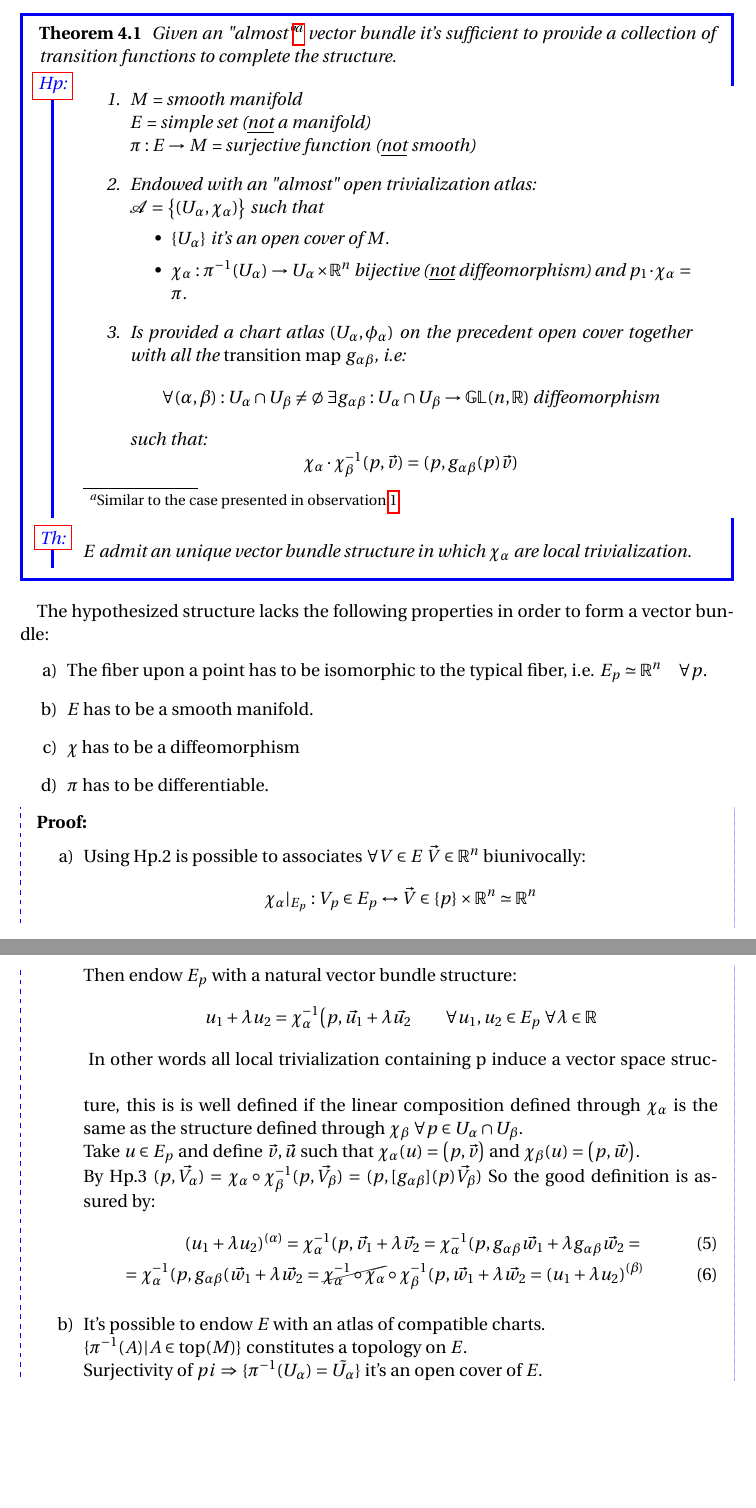
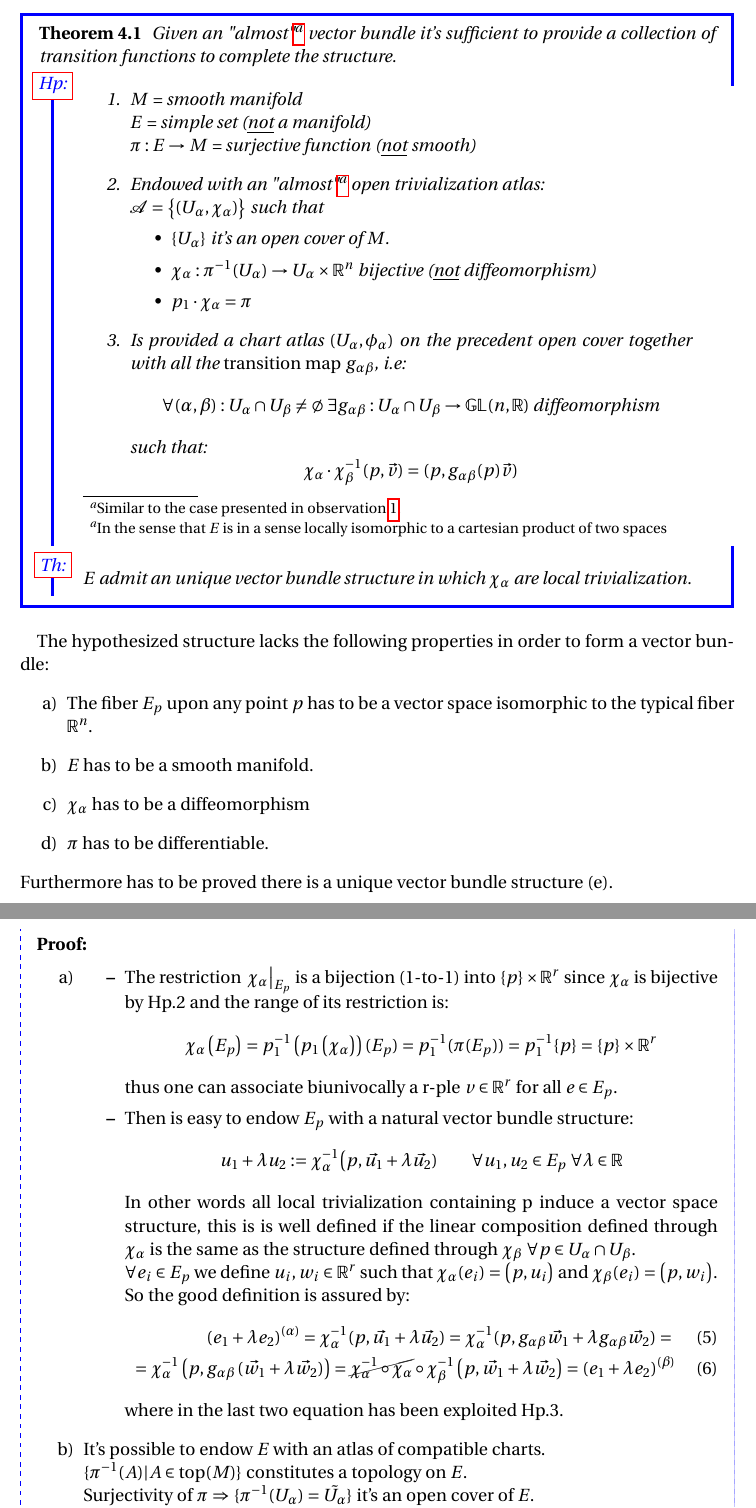
Before and after one commit to MasterToninus/Dispensarium, a LaTeX document (Fiber Bundles/FiberBundles.tex): two parts of pages 24 and 25 of 47, joined at a grey line, cut so that both start at the same text, the shorter picture padded with empty space. The pictures show the PDF file Fiber Bundles/FiberBundles.pdf that the author committed with the source.

Commit message:
Updated proof of bundle as a glueing of vector spaces

```diff
--- a/Fiber Bundles/FiberBundles.tex
+++ b/Fiber Bundles/FiberBundles.tex
@@ -829,11 +829,12 @@ Given an "almost"\footnote{Similar to the case presented in observation \ref{oss
 				\item $M$ = smooth manifold
 					\\ $E$ = simple set (\underline{not} a manifold)
 					\\ $\pi: E \rightarrow M$ = surjective function (\underline{not} smooth)
-				\item Endowed with an "almost" open trivialization atlas:
+				\item Endowed with an "almost"\footnote{In the sense that $E$ is in a sense locally isomorphic to a cartesian product of two spaces} open trivialization atlas:
 					\\ $\mathcal{A}= \big\{ (U_{\alpha}, \chi_{\alpha}) \big \}$ such that
 						\begin{itemize}
 						\item $\{ U_{\alpha} \}$ it's an open cover of $M$.
-						\item $\chi_{\alpha} : \pi^{-1}(U_{\alpha}) \rightarrow U_{\alpha} \times \mathbb{R}^n$ bijective (\underline{not} diffeomorphism) and $p_1 \cdot \chi_{\alpha} = \pi$.
+						\item $\chi_{\alpha} : \pi^{-1}(U_{\alpha}) \rightarrow U_{\alpha} \times \mathbb{R}^n$ bijective (\underline{not} diffeomorphism)
+						\item  $p_1 \cdot \chi_{\alpha} = \pi$
 						\end{itemize}
 				\item Is provided a chart atlas $(U_{\alpha}, \phi_{\alpha})$ on the precedent open cover together with all the \emph{transition map} $g_{\alpha \beta}$, i.e:
 				\begin{displaymath}
@@ -853,35 +854,42 @@ Given an "almost"\footnote{Similar to the case presented in observation \ref{oss
 
 The hypothesized structure lacks the following properties in order to form a vector bundle:
 \begin{itemize}
-\item[a)] The fiber upon a point has to be isomorphic to the typical fiber, i.e. $ E_p \simeq \mathbb{R}^n \quad \forall p$.
+\item[a)] The fiber $ E_p$ upon any point $p$ has to be a vector space isomorphic to the typical fiber $ \Real^n$.
 
 \item[b)] $E$ has to be a smooth manifold.
 
-\item[c)] $\chi$ has to be a diffeomorphism
+\item[c)] $\chi_\alpha$ has to be a diffeomorphism
 
 \item[d)] $\pi$ has to be differentiable.
 \end{itemize}
+Furthermore has to be proved there is a unique vector bundle structure (e).
 
 \begin{proof}
 \begin{itemize}
-\item[a)]  Using Hp.2 is possible to associates $\forall V \in E$ $\vec{V}\in \mathbb{R}^n$ biunivocally:
-	\begin{displaymath}
-	\chi_\alpha \vert_{E_p}: V_p \in E_p \leftrightarrow \vec{V} \in \{p\} \times \mathbb{R}^n \simeq 	\mathbb{R}^n
-	\end{displaymath}
-Then endow $E_p$ with a natural vector bundle structure:
-	\begin{displaymath}
-	u_1 + \lambda u_2 = \chi_\alpha^{-1} \big( p, \vec{u_1} + \lambda \vec{u_2} \qquad \forall u_1,u_2 \in E_p \; \forall \lambda \in \mathbb{R}
-	\end{displaymath}
-\vspace{5mm}
-In other words all local trivialization containing p induce a vector space structure, this is is well defined if the linear composition defined through $\chi_\alpha$ is the same as the structure defined through $\chi_\beta$ $\forall p \in U_\alpha \cap U_\beta$.
-\\
-Take $u \in E_p$ and define $\vec{v},\vec{u}$ such that $\chi_\alpha (u) = \big(p, \vec{v} \big)$ and $\chi_\beta (u) = \big(p, \vec{w} \big)$.
-\\
-By Hp.3 $(p, \vec{V_\alpha})= \chi_\alpha \circ \chi_\beta^{-1}(p, \vec{V_\beta}) = (p, [g_{\alpha \beta}](p)\vec{V_\beta})$
+\item[a)]
+	\begin{itemize}
+		\item The restriction $\left. \chi_\alpha \right|_{E_p}$ is a bijection (1-to-1) into $\{p\}\times \Real^r$ since $\chi_\alpha$ is bijective by Hp.2 and the range of its restriction is:
+		\begin{displaymath}
+			\chi_\alpha \left( E_p \right) = p_1^{-1} \left(p_1 \left( \chi_\alpha \right)\right) (E_p) =
+			p_1^{-1} (\pi(E_p) ) = p_1^{-1} \{p\} = \{p\} \times \Real^r
+		\end{displaymath}
+		thus one can associate biunivocally a r-ple $v\in\Real^r$ for all $e \in E_{p}$.
+
+	\item 	Then is easy to endow $E_p$ with a natural vector bundle structure:
+	\begin{displaymath}
+	u_1 + \lambda u_2 := \chi_\alpha^{-1} \big( p, \vec{u_1} + \lambda \vec{u_2}) \qquad \forall u_1,u_2 \in E_p \; \forall \lambda \in \mathbb{R}
+	\end{displaymath}
+	In other words all local trivialization containing p induce a vector space structure, this is is well defined if the linear composition defined through $\chi_\alpha$ is the same as the structure defined through $\chi_\beta$ $\forall p \in U_\alpha \cap U_\beta$.
+\\
+	 $\forall e_i \in E_p$ we define $u_i,w_i \in \Real^r$ such that $\chi_\alpha (e_i) = \big(p, u_i \big)$ and $\chi_\beta (e_i) = \big(p, w_i \big)$.
+\\
 So the good definition is assured by:
 	\begin{eqnarray}
-		(u_1 + \lambda u_2)^{(\alpha)} = \chi_\alpha^{-1} (p, \vec{v_1} + \lambda \vec{v_2} =
-		\chi_\alpha^{-1} (p, g_{\alpha \beta}\vec{w_1} + \lambda g_{\alpha \beta}\vec{w_2} =\\=
-		\chi_\alpha^{-1} (p, g_{\alpha \beta}(\vec{w_1} + \lambda \vec{w_2} =
-		\cancel{\chi_\alpha^{-1} \circ\chi_\alpha }\circ \chi_\beta^{-1}(p, \vec{w_1} + \lambda \vec{w_2}= (u_1 + \lambda u_2)^{(\beta)}
+		(e_1 + \lambda e_2)^{(\alpha)} = \chi_\alpha^{-1} (p, \vec{u_1} + \lambda \vec{u_2} ) =
+		\chi_\alpha^{-1} (p, g_{\alpha \beta}\vec{w_1} + \lambda g_{\alpha \beta}\vec{w_2} ) =\\=
+		\chi_\alpha^{-1} \left(p, g_{\alpha \beta} \left(\vec{w_1} + \lambda \vec{w_2}\right)\right) =
+		\cancel{\chi_\alpha^{-1} \circ\chi_\alpha }\circ \chi_\beta^{-1}\left(p, \vec{w_1} + \lambda \vec{w_2}\right)= (e_1 + \lambda e_2)^{(\beta)}
 	\end{eqnarray}
+	where in the last two equation has been exploited Hp.3.
+
+	\end{itemize}
```
Also changed, not shown: Fiber Bundles/FiberBundles.pdf, Fiber Bundles/FiberBundles.tex (12 more changed lines).
